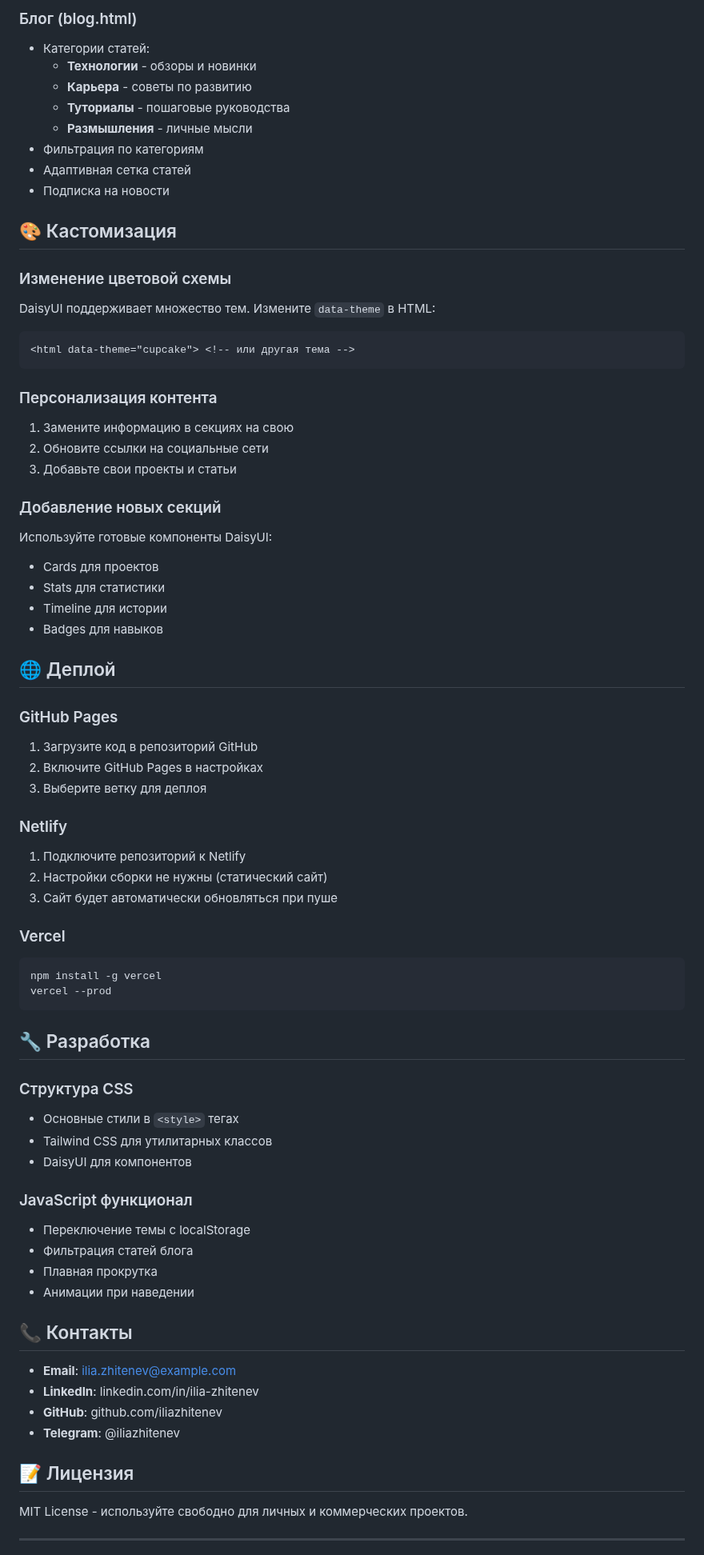
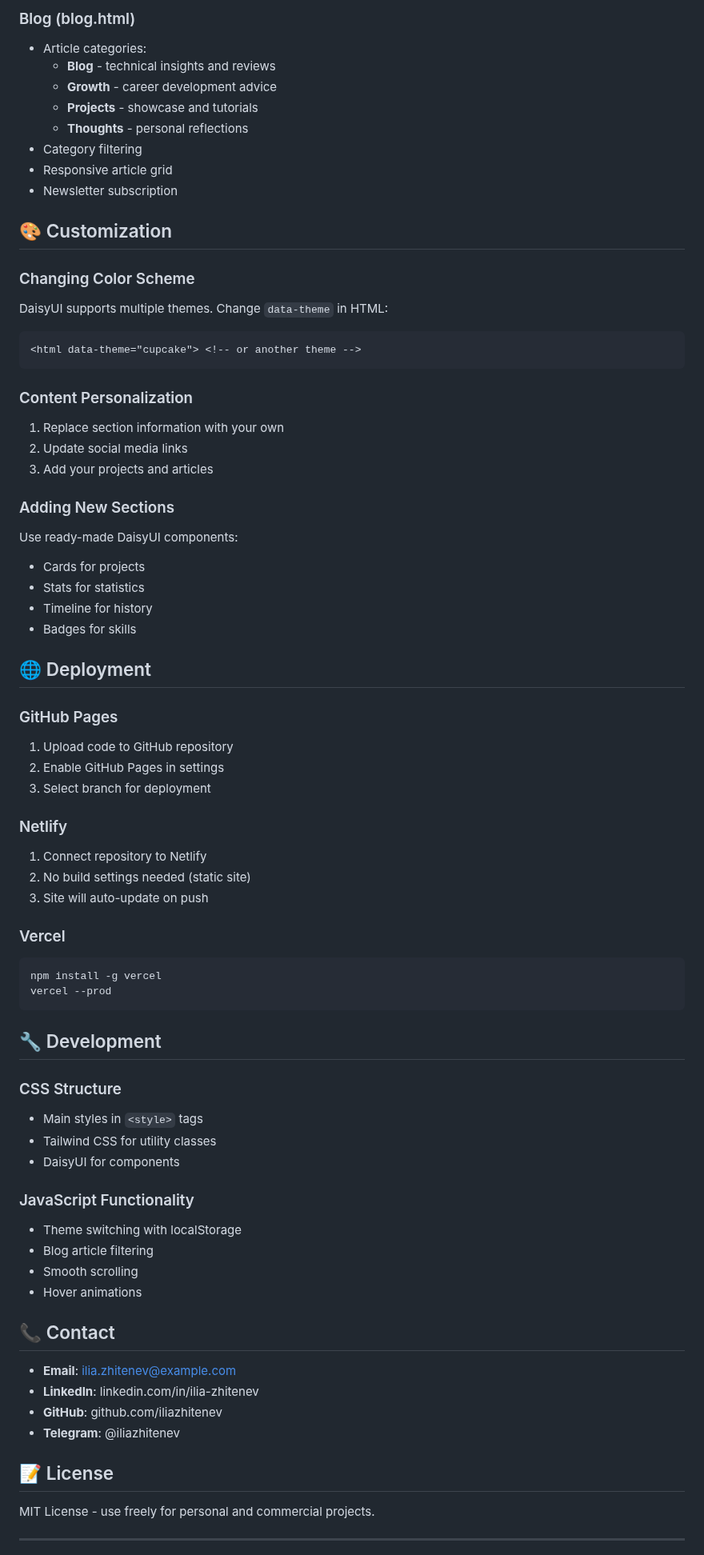
Before and after one commit to IlyaZh/personality_theme, a Markdown page: README.md, the part around one of its changes. Shown at 80% size. Drawn GitHub-style.

````diff
--- a/README.md
+++ b/README.md
@@ -76,45 +75,45 @@ php -S localhost:3000
 
-### Блог (blog.html)
-- Категории статей:
-  - **Технологии** - обзоры и новинки
-  - **Карьера** - советы по развитию
-  - **Туториалы** - пошаговые руководства
-  - **Размышления** - личные мысли
-- Фильтрация по категориям
-- Адаптивная сетка статей
-- Подписка на новости
+### Blog (blog.html)
+- Article categories:
+  - **Blog** - technical insights and reviews
+  - **Growth** - career development advice
+  - **Projects** - showcase and tutorials
+  - **Thoughts** - personal reflections
+- Category filtering
+- Responsive article grid
+- Newsletter subscription
 
-## 🎨 Кастомизация
+## 🎨 Customization
 
-### Изменение цветовой схемы
-DaisyUI поддерживает множество тем. Измените `data-theme` в HTML:
+### Changing Color Scheme
+DaisyUI supports multiple themes. Change `data-theme` in HTML:
 ```html
-<html data-theme="cupcake"> <!-- или другая тема -->
+<html data-theme="cupcake"> <!-- or another theme -->
 ```
 
-### Персонализация контента
-1. Замените информацию в секциях на свою
-2. Обновите ссылки на социальные сети
-3. Добавьте свои проекты и статьи
+### Content Personalization
+1. Replace section information with your own
+2. Update social media links
+3. Add your projects and articles
 
-### Добавление новых секций
-Используйте готовые компоненты DaisyUI:
-- Cards для проектов
-- Stats для статистики
-- Timeline для истории
-- Badges для навыков
+### Adding New Sections
+Use ready-made DaisyUI components:
+- Cards for projects
+- Stats for statistics
+- Timeline for history
+- Badges for skills
 
-## 🌐 Деплой
+## 🌐 Deployment
 
 ### GitHub Pages
-1. Загрузите код в репозиторий GitHub
-2. Включите GitHub Pages в настройках
-3. Выберите ветку для деплоя
+1. Upload code to GitHub repository
+2. Enable GitHub Pages in settings
+3. Select branch for deployment
 
 ### Netlify
-1. Подключите репозиторий к Netlify
-2. Настройки сборки не нужны (статический сайт)
-3. Сайт будет автоматически обновляться при пуше
+1. Connect repository to Netlify
+2. No build settings needed (static site)
+3. Site will auto-update on push
 
 ### Vercel
 ```bash
@@ -122,29 +121,29 @@ npm install -g vercel
 vercel --prod
 ```
 
-## 🔧 Разработка
+## 🔧 Development
 
-### Структура CSS
-- Основные стили в `<style>` тегах
-- Tailwind CSS для утилитарных классов
-- DaisyUI для компонентов
+### CSS Structure
+- Main styles in `<style>` tags
+- Tailwind CSS for utility classes
+- DaisyUI for components
 
-### JavaScript функционал
-- Переключение темы с localStorage
-- Фильтрация статей блога
-- Плавная прокрутка
-- Анимации при наведении
+### JavaScript Functionality
+- Theme switching with localStorage
+- Blog article filtering
+- Smooth scrolling
+- Hover animations
 
-## 📞 Контакты
+## 📞 Contact
 
 - **Email**: ilia.zhitenev@example.com
 - **LinkedIn**: linkedin.com/in/ilia-zhitenev
 - **GitHub**: github.com/iliazhitenev
 - **Telegram**: @iliazhitenev
 
-## 📝 Лицензия
+## 📝 License
 
-MIT License - используйте свободно для личных и коммерческих проектов.
+MIT License - use freely for personal and commercial projects.
 
 ---
 
````
Also changed, not shown: other parts of README.md (+38 -39 lines).
